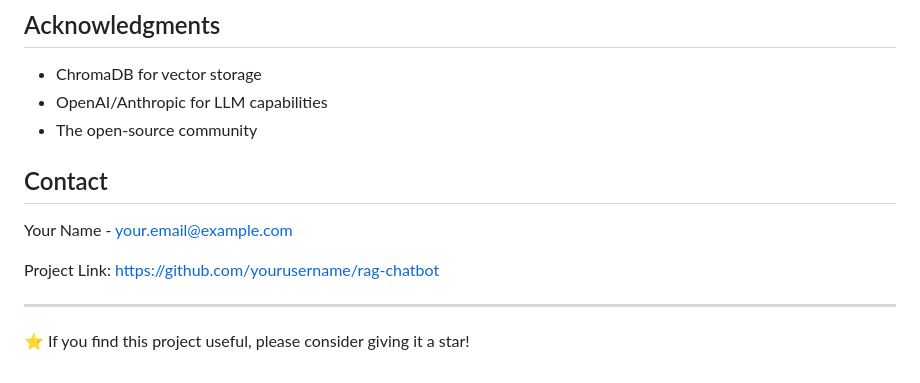
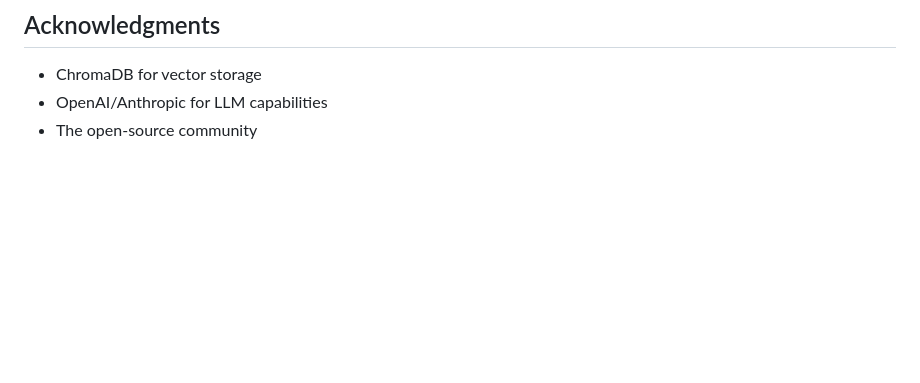
Before and after one commit to hdyzute/rag-chatbot, a Markdown page: README.md, the part around the change. Rendered like a GitHub page; blank space fills up the shorter version.

Commit message:
Clean up README by removing contact details
Removed contact information and project link from README.

```diff
--- a/README.md
+++ b/README.md
@@ -139,13 +139,3 @@ This project is licensed under the MIT License - see the LICENSE file for detail
 - ChromaDB for vector storage
 - OpenAI/Anthropic for LLM capabilities
 - The open-source community
-
-## Contact
-
-Your Name - your.email@example.com
-
-Project Link: [https://github.com/yourusername/rag-chatbot](https://github.com/yourusername/rag-chatbot)
-
----
-
-⭐ If you find this project useful, please consider giving it a star!
```
